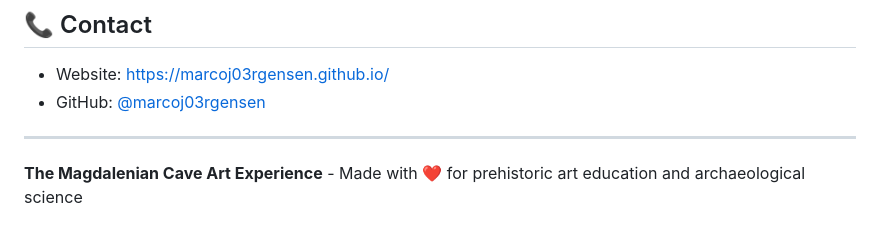
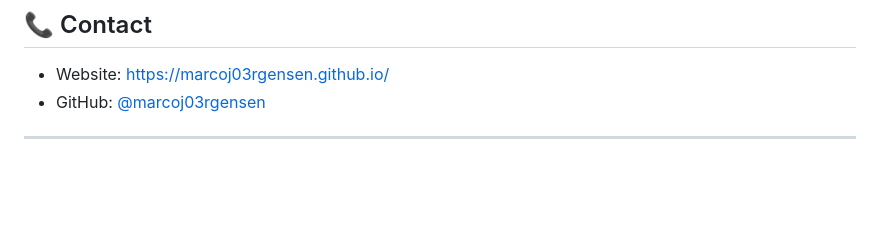
Before and after one commit to MarcoJ03rgensen/Magdalenian-Artist, a Markdown page: README.md, the part around the change. Drawn GitHub-style; blank space fills up the shorter version.

Commit message:
Remove project tagline from README

```diff
--- a/README.md
+++ b/README.md
@@ -301,5 +301,3 @@ Areas where input is welcome:
 - GitHub: [@marcoj03rgensen](https://github.com/marcoj03rgensen)
 
 ---
-
-**The Magdalenian Cave Art Experience** - Made with ❤️ for prehistoric art education and archaeological science
```
